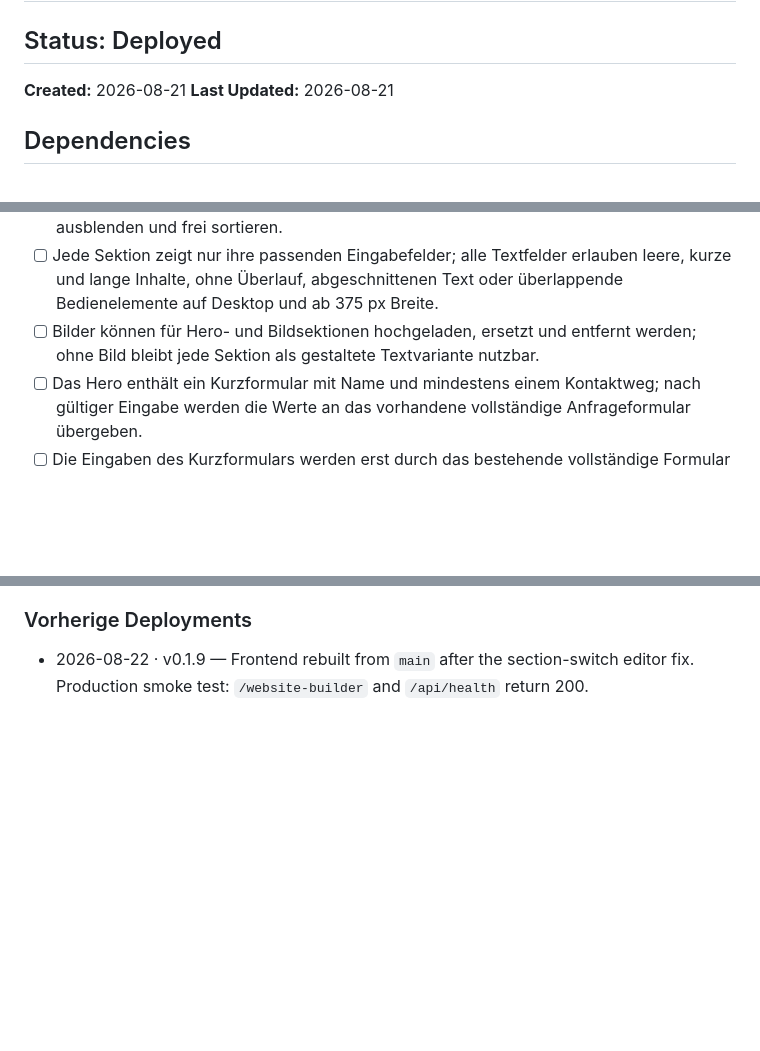
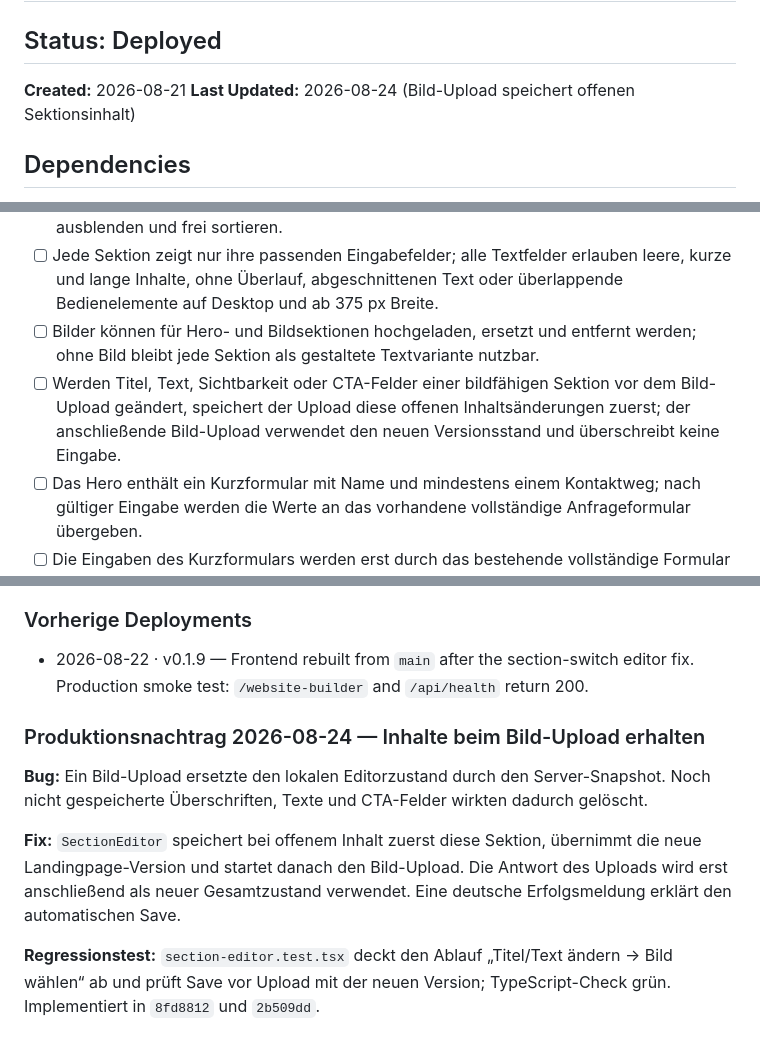
Before and after one commit to ms-qql/business-os, a Markdown page: features/PROJ-12-freier-website-baukasten-und-landingpage.md, 3 parts joined by grey strips. Rendered like a GitHub page; blank space fills up the shorter version.

Commit message:
docs: record landingpage image upload fixes

```diff
--- a/features/PROJ-12-freier-website-baukasten-und-landingpage.md
+++ b/features/PROJ-12-freier-website-baukasten-und-landingpage.md
@@ -2,7 +2,7 @@
 
 ## Status: Deployed
 **Created:** 2026-08-21
-**Last Updated:** 2026-08-21
+**Last Updated:** 2026-08-24 (Bild-Upload speichert offenen Sektionsinhalt)
 
 ## Dependencies
 - Requires: PROJ-1 — Mandant und Inhaberzugriff.
@@ -27,6 +27,7 @@ ohne Layout oder HTML bearbeiten zu müssen.
 - [ ] Inhaber können eine Sektion aus den vorgegebenen Typen Hero, Text mit Bild, Leistungen, Kennzahlen, Ablauf, FAQ, Kontakt und CTA hinzufügen, entfernen, ein- oder ausblenden und frei sortieren.
 - [ ] Jede Sektion zeigt nur ihre passenden Eingabefelder; alle Textfelder erlauben leere, kurze und lange Inhalte, ohne Überlauf, abgeschnittenen Text oder überlappende Bedienelemente auf Desktop und ab 375 px Breite.
 - [ ] Bilder können für Hero- und Bildsektionen hochgeladen, ersetzt und entfernt werden; ohne Bild bleibt jede Sektion als gestaltete Textvariante nutzbar.
+- [ ] Werden Titel, Text, Sichtbarkeit oder CTA-Felder einer bildfähigen Sektion vor dem Bild-Upload geändert, speichert der Upload diese offenen Inhaltsänderungen zuerst; der anschließende Bild-Upload verwendet den neuen Versionsstand und überschreibt keine Eingabe.
 - [ ] Das Hero enthält ein Kurzformular mit Name und mindestens einem Kontaktweg; nach gültiger Eingabe werden die Werte an das vorhandene vollständige Anfrageformular übergeben.
 - [ ] Die Eingaben des Kurzformulars werden erst durch das bestehende vollständige Formular als Anfrage gespeichert; ein Abbruch erzeugt keinen Vorgang.
 - [ ] Die Leistungssektion verwendet die in PROJ-2 gepflegten aktiven Leistungen und zeigt bei keiner aktiven Leistung eine editierbare, neutrale Leerzustandsvariante statt eines defekten Rasters.
@@ -326,3 +328,18 @@ Hinweis: `backend/sql/009_rechnungen.sql` (PROJ-8, nicht PROJ-12) hat einen vorb
 
 ### Vorherige Deployments
 - 2026-08-22 · v0.1.9 — Frontend rebuilt from `main` after the section-switch editor fix. Production smoke test: `/website-builder` and `/api/health` return 200.
+
+### Produktionsnachtrag 2026-08-24 — Inhalte beim Bild-Upload erhalten
+
+**Bug:** Ein Bild-Upload ersetzte den lokalen Editorzustand durch den
+Server-Snapshot. Noch nicht gespeicherte Überschriften, Texte und CTA-Felder
+wirkten dadurch gelöscht.
+
+**Fix:** `SectionEditor` speichert bei offenem Inhalt zuerst diese Sektion,
+übernimmt die neue Landingpage-Version und startet danach den Bild-Upload. Die
+Antwort des Uploads wird erst anschließend als neuer Gesamtzustand verwendet.
+Eine deutsche Erfolgsmeldung erklärt den automatischen Save.
+
+**Regressionstest:** `section-editor.test.tsx` deckt den Ablauf „Titel/Text
+ändern → Bild wählen“ ab und prüft Save vor Upload mit der neuen Version;
+TypeScript-Check grün. Implementiert in `8fd8812` und `2b509dd`.
```
Also changed, not shown: other parts of features/PROJ-12-freier-website-baukasten-und-landingpage.md (+1 -0 lines), features/PROJ-23-dedizierter-bildspeicher-und-webp-optimierung.md (+19 -1 lines).
